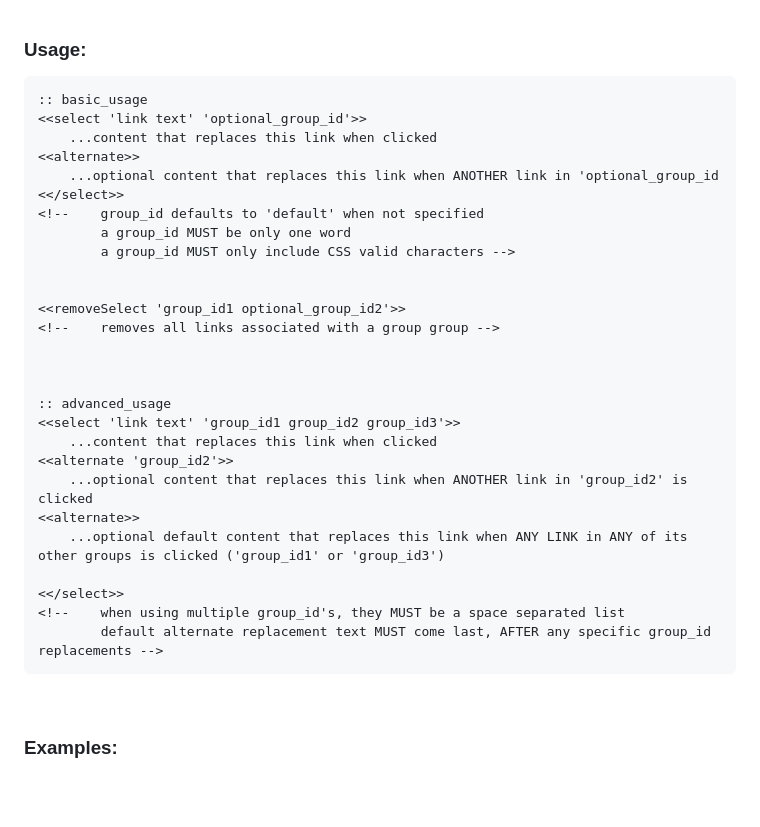
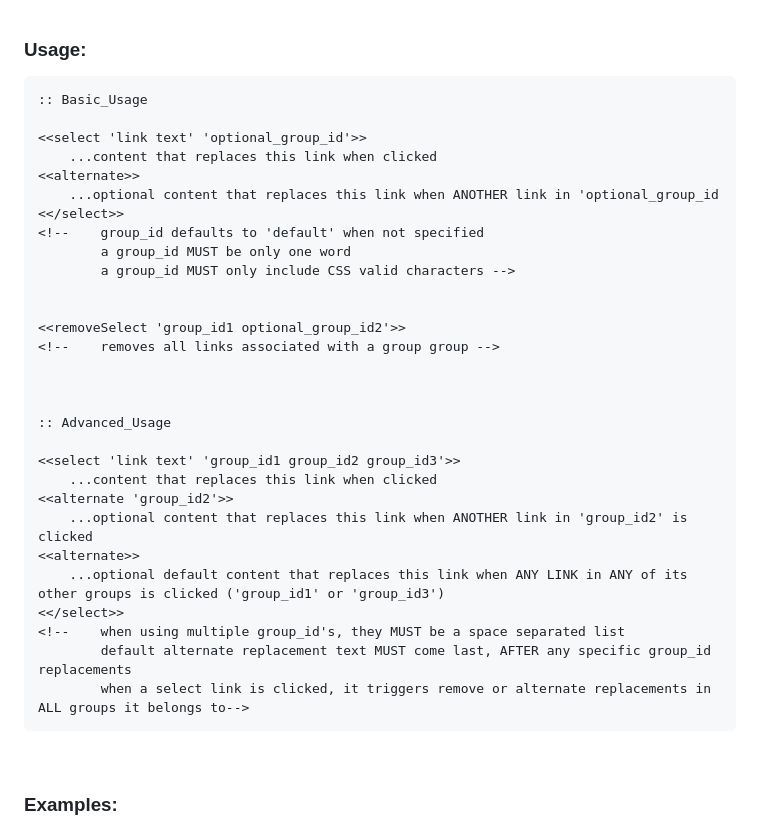
Before and after one commit to SleepyFool-gh/Sleepy_macros, a Markdown page: SELECT macro/readme.md, the part around the change. Drawn GitHub-style; blank space fills up the shorter version.

````diff
--- a/SELECT macro/readme.md
+++ b/SELECT macro/readme.md
@@ -11,7 +11,8 @@ Clicking a link produced by the `<<select>>` macro replaces the link with its co
 
 ### Usage:
 ```html
-:: basic_usage
+:: Basic_Usage
+
 <<select 'link text' 'optional_group_id'>>
     ...content that replaces this link when clicked
 <<alternate>>
@@ -27,17 +28,18 @@ Clicking a link produced by the `<<select>>` macro replaces the link with its co
 
 
 
-:: advanced_usage
+:: Advanced_Usage
+
 <<select 'link text' 'group_id1 group_id2 group_id3'>>
     ...content that replaces this link when clicked
 <<alternate 'group_id2'>>
     ...optional content that replaces this link when ANOTHER link in 'group_id2' is clicked
 <<alternate>>
     ...optional default content that replaces this link when ANY LINK in ANY of its other groups is clicked ('group_id1' or 'group_id3')
-
 <</select>>
 <!--    when using multiple group_id's, they MUST be a space separated list
-        default alternate replacement text MUST come last, AFTER any specific group_id replacements -->
+        default alternate replacement text MUST come last, AFTER any specific group_id replacements
+        when a select link is clicked, it triggers remove or alternate replacements in ALL groups it belongs to-->
 ```
 
 &nbsp;
````
